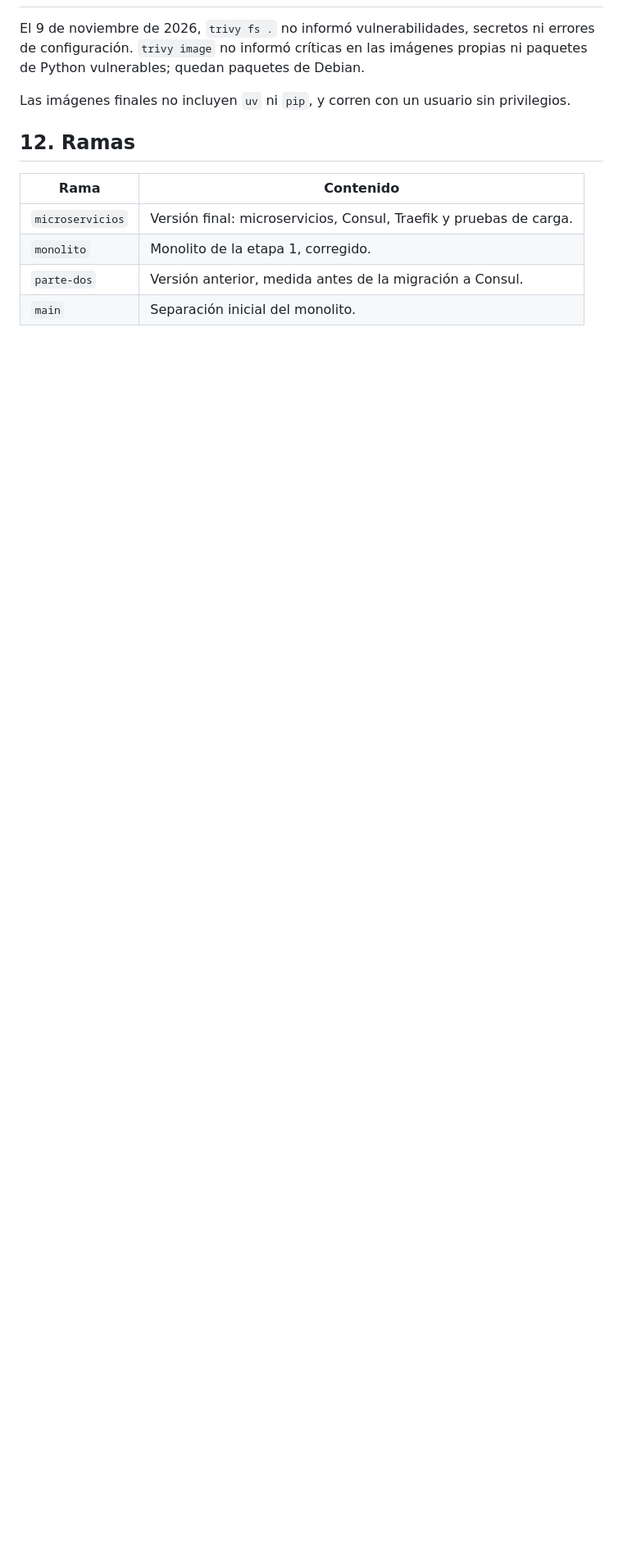
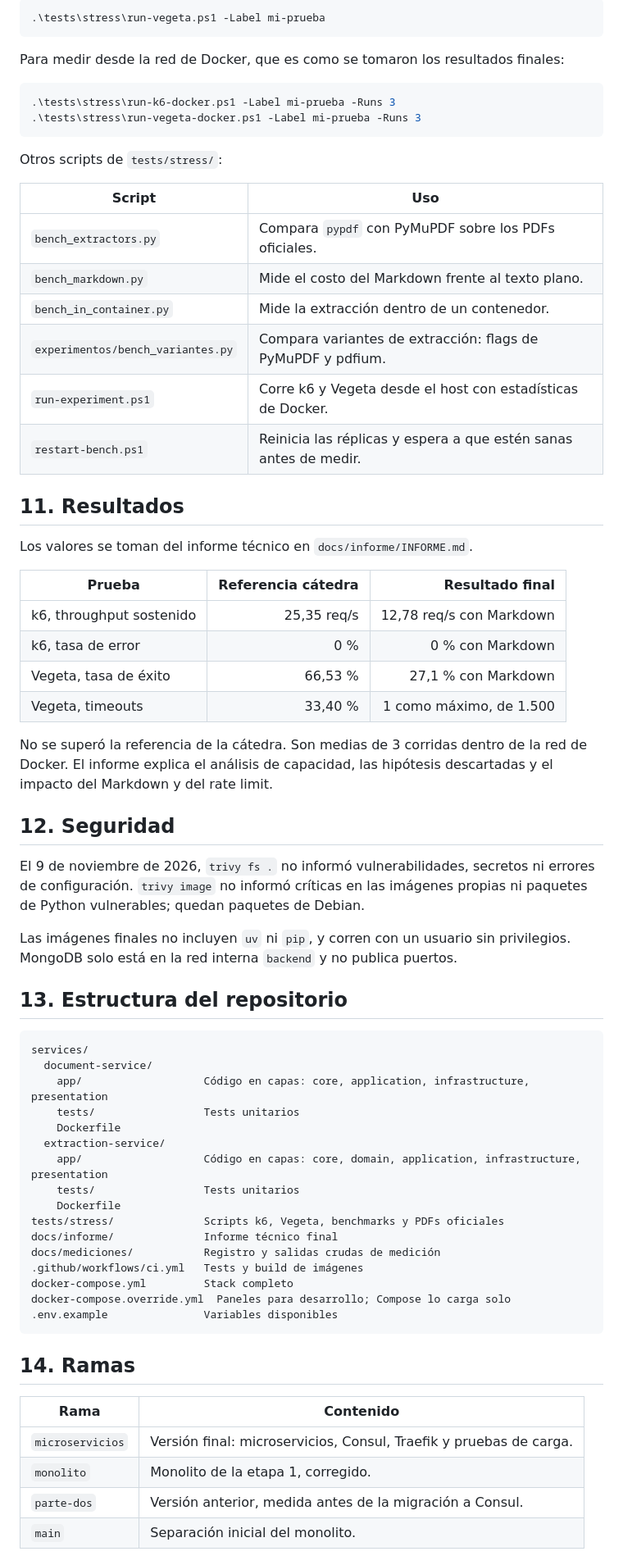
Before and after one commit to VickySB23/pdf-extractext, a Markdown page: README.md, the part around one of its changes. Shown at 82% size. Rendered like a GitHub page; blank space fills up the shorter version.

````diff
--- a/README.md
+++ b/README.md
@@ -208,9 +216,67 @@ docker start pdf-extractext-extraction-service-5
+```powershell
+.\tests\stress\run-vegeta.ps1 -Label mi-prueba
+```
+
+Para medir desde la red de Docker, que es como se tomaron los resultados finales:
+
+```powershell
+.\tests\stress\run-k6-docker.ps1 -Label mi-prueba -Runs 3
+.\tests\stress\run-vegeta-docker.ps1 -Label mi-prueba -Runs 3
+```
+
+Otros scripts de `tests/stress/`:
+
+| Script | Uso |
+| --- | --- |
+| `bench_extractors.py` | Compara `pypdf` con PyMuPDF sobre los PDFs oficiales. |
+| `bench_markdown.py` | Mide el costo del Markdown frente al texto plano. |
+| `bench_in_container.py` | Mide la extracción dentro de un contenedor. |
+| `experimentos/bench_variantes.py` | Compara variantes de extracción: flags de PyMuPDF y pdfium. |
+| `run-experiment.ps1` | Corre k6 y Vegeta desde el host con estadísticas de Docker. |
+| `restart-bench.ps1` | Reinicia las réplicas y espera a que estén sanas antes de medir. |
+
+## 11. Resultados
+
+Los valores se toman del informe técnico en `docs/informe/INFORME.md`.
+
+| Prueba | Referencia cátedra | Resultado final |
+| --- | ---: | ---: |
+| k6, throughput sostenido | 25,35 req/s | 12,78 req/s con Markdown |
+| k6, tasa de error | 0 % | 0 % con Markdown |
+| Vegeta, tasa de éxito | 66,53 % | 27,1 % con Markdown |
+| Vegeta, timeouts | 33,40 % | 1 como máximo, de 1.500 |
+
+No se superó la referencia de la cátedra.
+Son medias de 3 corridas dentro de la red de Docker. El informe explica el análisis de capacidad, las hipótesis descartadas y el impacto del Markdown y del rate limit.
+
+## 12. Seguridad
 
 El 9 de noviembre de 2026, `trivy fs .` no informó vulnerabilidades, secretos ni errores de configuración. `trivy image` no informó críticas en las imágenes propias ni paquetes de Python vulnerables; quedan paquetes de Debian.
 
-Las imágenes finales no incluyen `uv` ni `pip`, y corren con un usuario sin privilegios.
+Las imágenes finales no incluyen `uv` ni `pip`, y corren con un usuario sin privilegios. MongoDB solo está en la red interna `backend` y no publica puertos.
 
-## 12. Ramas
+## 13. Estructura del repositorio
+
+```text
+services/
+  document-service/
+    app/                   Código en capas: core, application, infrastructure, presentation
+    tests/                 Tests unitarios
+    Dockerfile
+  extraction-service/
+    app/                   Código en capas: core, domain, application, infrastructure, presentation
+    tests/                 Tests unitarios
+    Dockerfile
+tests/stress/              Scripts k6, Vegeta, benchmarks y PDFs oficiales
+docs/informe/              Informe técnico final
+docs/mediciones/           Registro y salidas crudas de medición
+.github/workflows/ci.yml   Tests y build de imágenes
+docker-compose.yml         Stack completo
+docker-compose.override.yml  Paneles para desarrollo; Compose lo carga solo
+.env.example               Variables disponibles
+```
+
+## 14. Ramas
 
 | Rama | Contenido |
 | --- | --- |
````
Also changed, not shown: other parts of README.md (+154 -127 lines).
